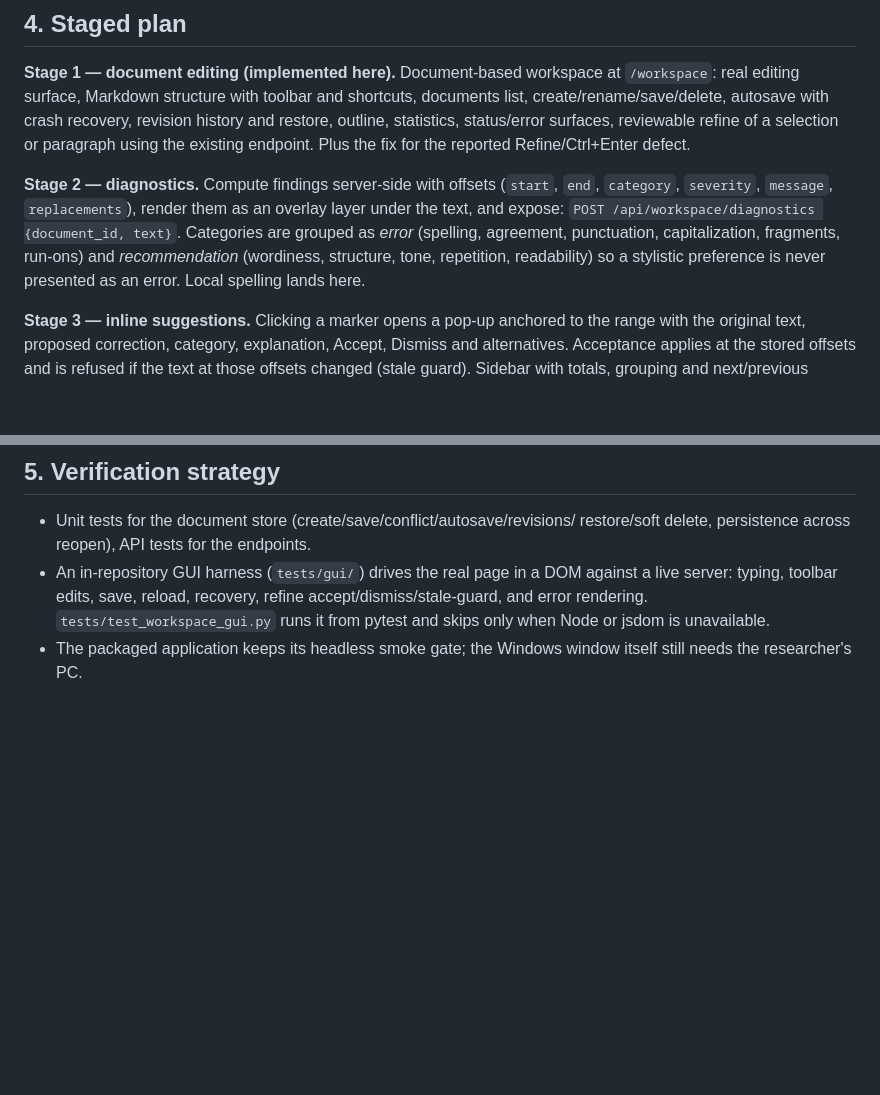
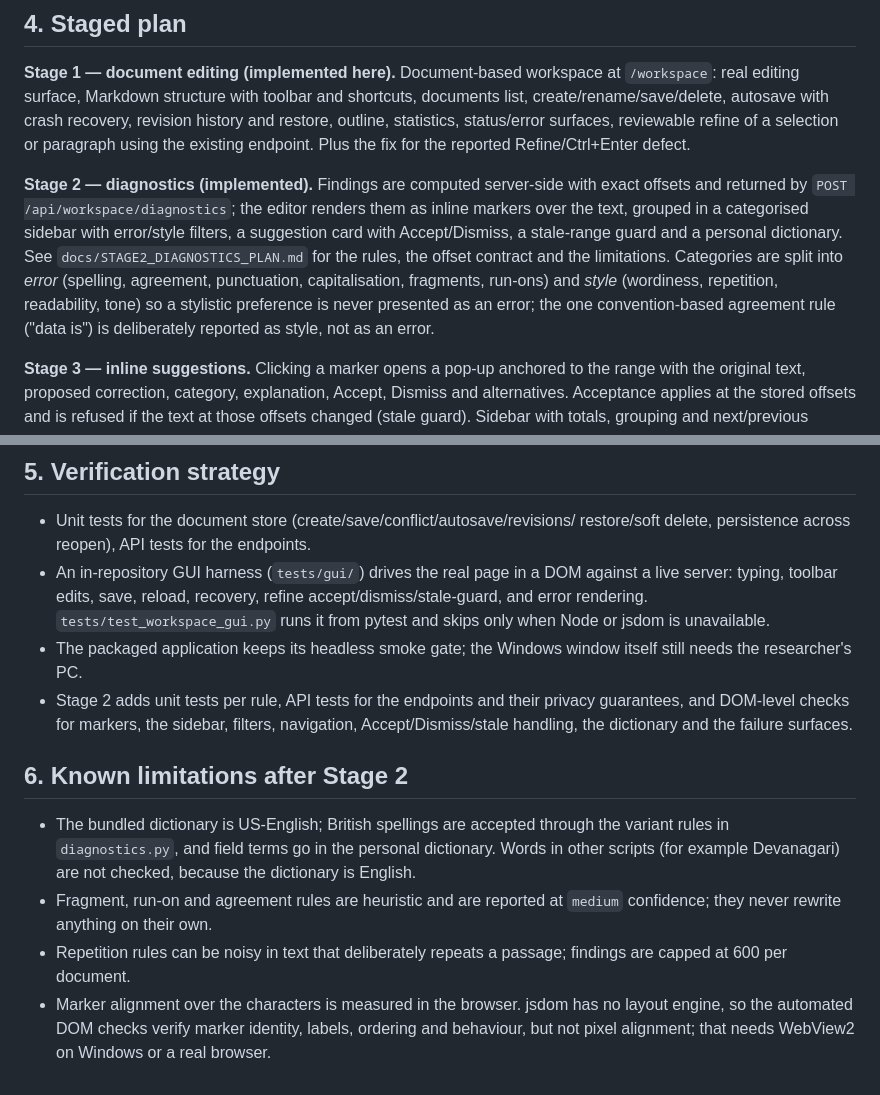
Before and after one commit to Satnamsingh1835/Acadmic-writing-tool-sasta, a Markdown page: docs/WRITING_WORKSPACE_PLAN.md, 2 parts joined by grey strips. Rendered like a GitHub page; blank space fills up the shorter version.

```diff
--- a/docs/WRITING_WORKSPACE_PLAN.md
+++ b/docs/WRITING_WORKSPACE_PLAN.md
@@ -62,13 +62,16 @@ recovery, revision history and restore, outline, statistics, status/error
 surfaces, reviewable refine of a selection or paragraph using the existing
 endpoint. Plus the fix for the reported Refine/Ctrl+Enter defect.
 
-**Stage 2 — diagnostics.** Compute findings server-side with offsets
-(`start`, `end`, `category`, `severity`, `message`, `replacements`), render them
-as an overlay layer under the text, and expose:
-`POST /api/workspace/diagnostics {document_id, text}`. Categories are grouped as
-*error* (spelling, agreement, punctuation, capitalization, fragments, run-ons)
-and *recommendation* (wordiness, structure, tone, repetition, readability) so a
-stylistic preference is never presented as an error. Local spelling lands here.
+**Stage 2 — diagnostics (implemented).** Findings are computed server-side with
+exact offsets and returned by `POST /api/workspace/diagnostics`; the editor
+renders them as inline markers over the text, grouped in a categorised sidebar
+with error/style filters, a suggestion card with Accept/Dismiss, a stale-range
+guard and a personal dictionary. See `docs/STAGE2_DIAGNOSTICS_PLAN.md` for the
+rules, the offset contract and the limitations. Categories are split into
+*error* (spelling, agreement, punctuation, capitalisation, fragments, run-ons)
+and *style* (wordiness, repetition, readability, tone) so a stylistic preference
+is never presented as an error; the one convention-based agreement rule
+("data is") is deliberately reported as style, not as an error.
 
 **Stage 3 — inline suggestions.** Clicking a marker opens a pop-up anchored to
 the range with the original text, proposed correction, category, explanation,
@@ -95,3 +98,22 @@ keep the GUI harness in CI.
   runs it from pytest and skips only when Node or jsdom is unavailable.
 - The packaged application keeps its headless smoke gate; the Windows window
   itself still needs the researcher's PC.
+- Stage 2 adds unit tests per rule, API tests for the endpoints and their
+  privacy guarantees, and DOM-level checks for markers, the sidebar, filters,
+  navigation, Accept/Dismiss/stale handling, the dictionary and the failure
+  surfaces.
+
+## 6. Known limitations after Stage 2
+
+- The bundled dictionary is US-English; British spellings are accepted through
+  the variant rules in `diagnostics.py`, and field terms go in the personal
+  dictionary. Words in other scripts (for example Devanagari) are not checked,
+  because the dictionary is English.
+- Fragment, run-on and agreement rules are heuristic and are reported at
+  `medium` confidence; they never rewrite anything on their own.
+- Repetition rules can be noisy in text that deliberately repeats a passage;
+  findings are capped at 600 per document.
+- Marker alignment over the characters is measured in the browser. jsdom has no
+  layout engine, so the automated DOM checks verify marker identity, labels,
+  ordering and behaviour, but not pixel alignment; that needs WebView2 on
+  Windows or a real browser.
```
Also changed, not shown: docs/STAGE2_DIAGNOSTICS_PLAN.md (added, +147 -0 lines).
